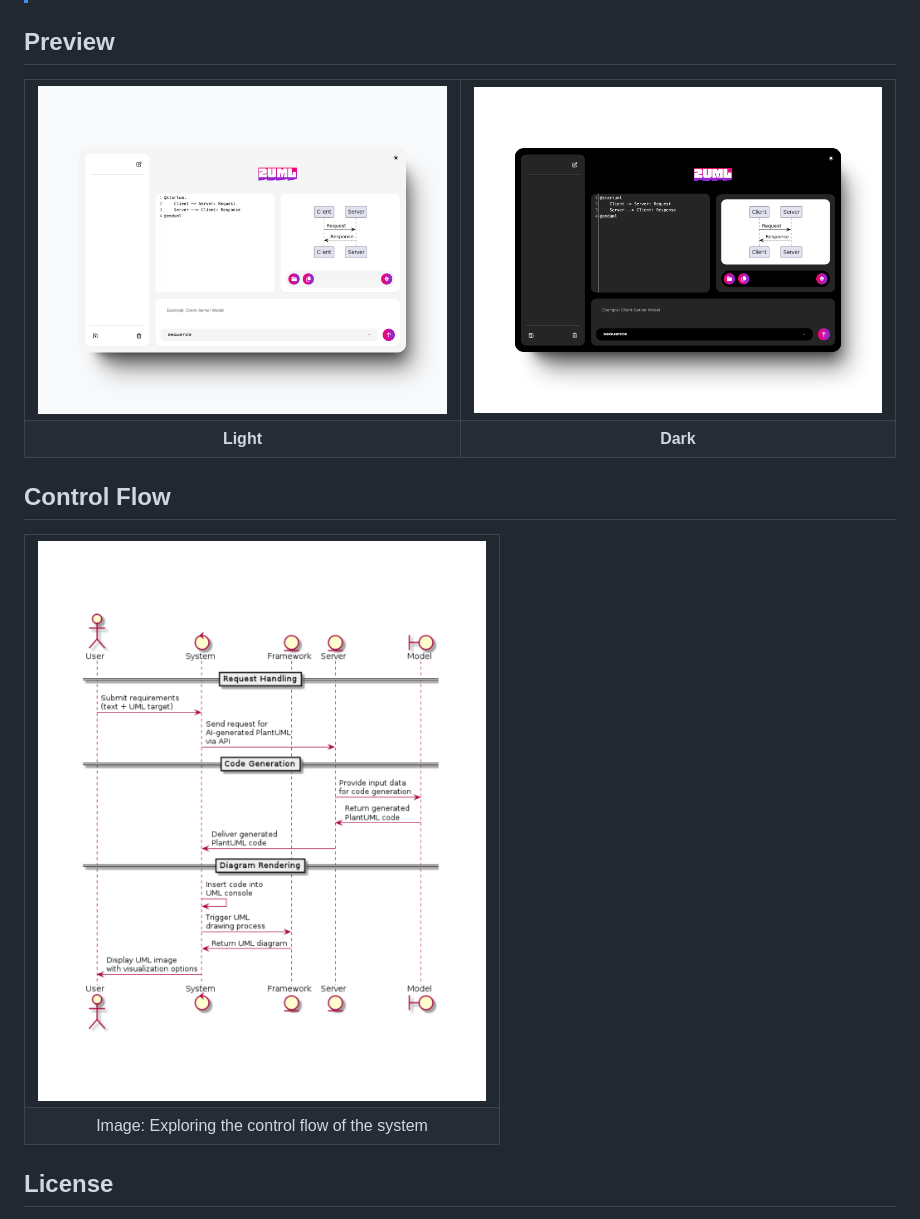
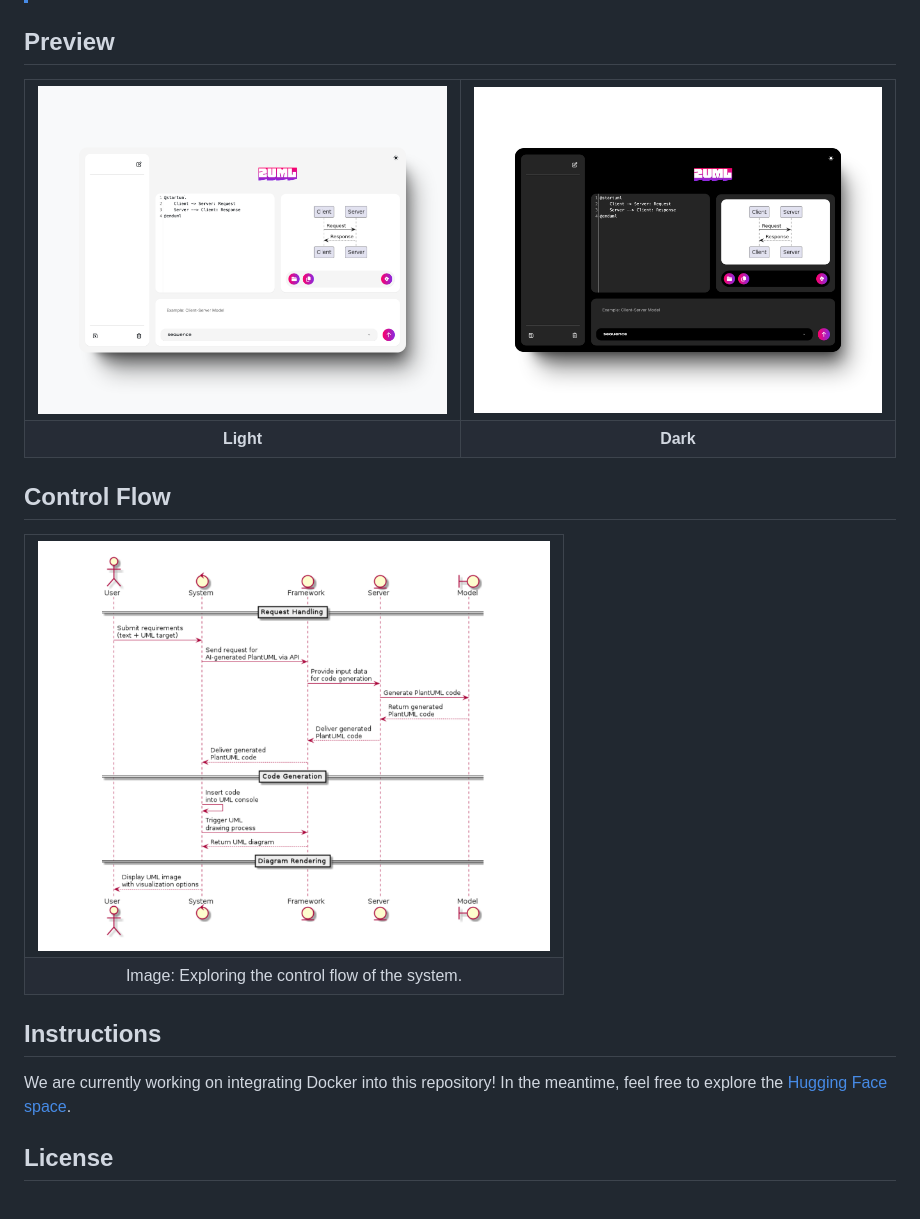
Before and after one commit to robertovicario/2UML, a Markdown page: README.md, the part around the change. Rendered like a GitHub page; pictures changed too: docs/3.png (deleted), docs/img/3.png (added).

```diff
--- a/README.md
+++ b/README.md
@@ -12,8 +12,8 @@
 
 <table>
     <tr>
-        <td><img src="https://raw.githubusercontent.com/robertovicario/2UML/main/docs/1.png" width="512"></td>
-        <td><img src="https://raw.githubusercontent.com/robertovicario/2UML/main/docs/2.png" width="512"></td>
+        <td><img src="https://raw.githubusercontent.com/robertovicario/2UML/main/docs/img/1.png" width="512"></td>
+        <td><img src="https://raw.githubusercontent.com/robertovicario/2UML/main/docs/img/2.png" width="512"></td>
     </tr>
     <tr>
         <td align="center"><strong>Light</strong></td>
@@ -25,12 +25,16 @@
 
 <table>
     <tr>
-        <td><img src="https://raw.githubusercontent.com/robertovicario/2UML/main/docs/3.png" width="512"></td>
+        <td><img src="https://raw.githubusercontent.com/robertovicario/2UML/main/docs/img/3.png" width="512"></td>
     </tr>
     <tr>
-        <td align="center">Image: Exploring the control flow of the system</td>
+        <td align="center">Image: Exploring the control flow of the system.</td>
     </tr>
 </table>
+
+## Instructions
+
+We are currently working on integrating Docker into this repository! In the meantime, feel free to explore the [Hugging Face space](https://huggingface.co/spaces/robertovicario/2UML).
 
 ## License
 
```
Also changed, not shown: docs/img/1.png (renamed from docs/1.png), docs/img/2.png (renamed from docs/2.png), 1 other file.
